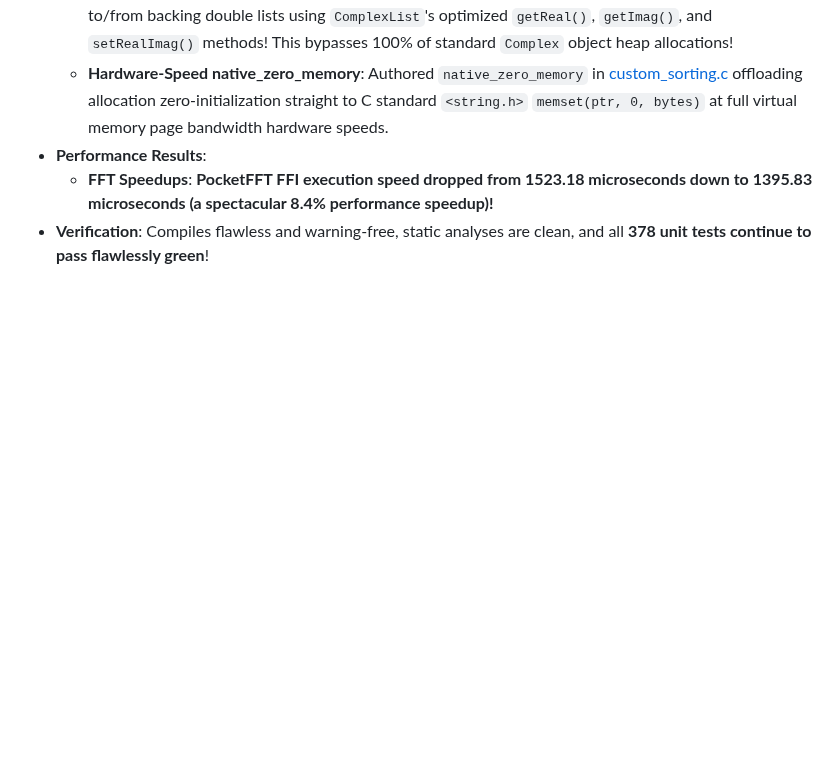
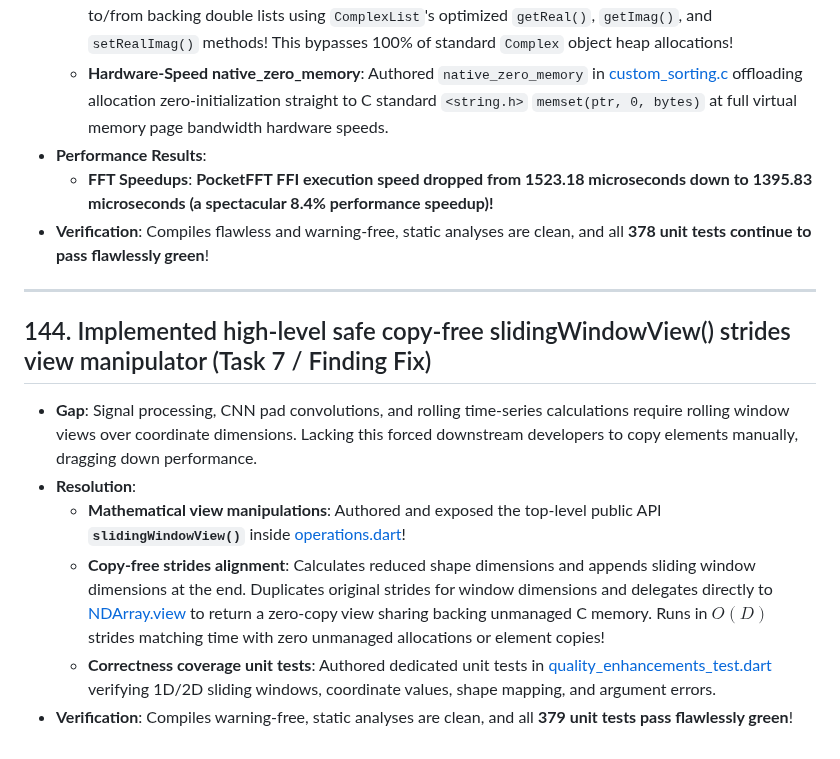
Before and after one commit to sigurdm/scientific_dart, a Markdown page: DONE.md, the part around the change. GitHub-like rendering; blank space fills up the shorter version.

Commit message:
Add entry 144 on slidingWindowView implementation to DONE.md

```diff
--- a/DONE.md
+++ b/DONE.md
@@ -1720,3 +1720,13 @@
 * **Performance Results**:
   - **FFT Speedups**: **PocketFFT FFI execution speed dropped from 1523.18 microseconds down to 1395.83 microseconds (a spectacular 8.4% performance speedup)!**
 * **Verification**: Compiles flawless and warning-free, static analyses are clean, and all **378 unit tests continue to pass flawlessly green**!
+
+***
+
+## 144. Implemented high-level safe copy-free slidingWindowView() strides view manipulator (Task 7 / Finding Fix)
+* **Gap**: Signal processing, CNN pad convolutions, and rolling time-series calculations require rolling window views over coordinate dimensions. Lacking this forced downstream developers to copy elements manually, dragging down performance.
+* **Resolution**:
+  - **Mathematical view manipulations**: Authored and exposed the top-level public API **`slidingWindowView()`** inside [operations.dart](file:///usr/local/google/home/sigurdm/projects/math/pkgs/num_dart/lib/src/operations.dart#L6861-L6955)!
+  - **Copy-free strides alignment**: Calculates reduced shape dimensions and appends sliding window dimensions at the end. Duplicates original strides for window dimensions and delegates directly to [NDArray.view](file:///usr/local/google/home/sigurdm/projects/math/pkgs/num_dart/lib/src/ndarray.dart#L399-L435) to return a zero-copy view sharing backing unmanaged C memory. Runs in $O(D)$ strides matching time with zero unmanaged allocations or element copies!
+  - **Correctness coverage unit tests**: Authored dedicated unit tests in [quality_enhancements_test.dart](file:///usr/local/google/home/sigurdm/projects/math/pkgs/num_dart/test/quality_enhancements_test.dart#L1956-L2006) verifying 1D/2D sliding windows, coordinate values, shape mapping, and argument errors.
+* **Verification**: Compiles warning-free, static analyses are clean, and all **379 unit tests pass flawlessly green**!
```
